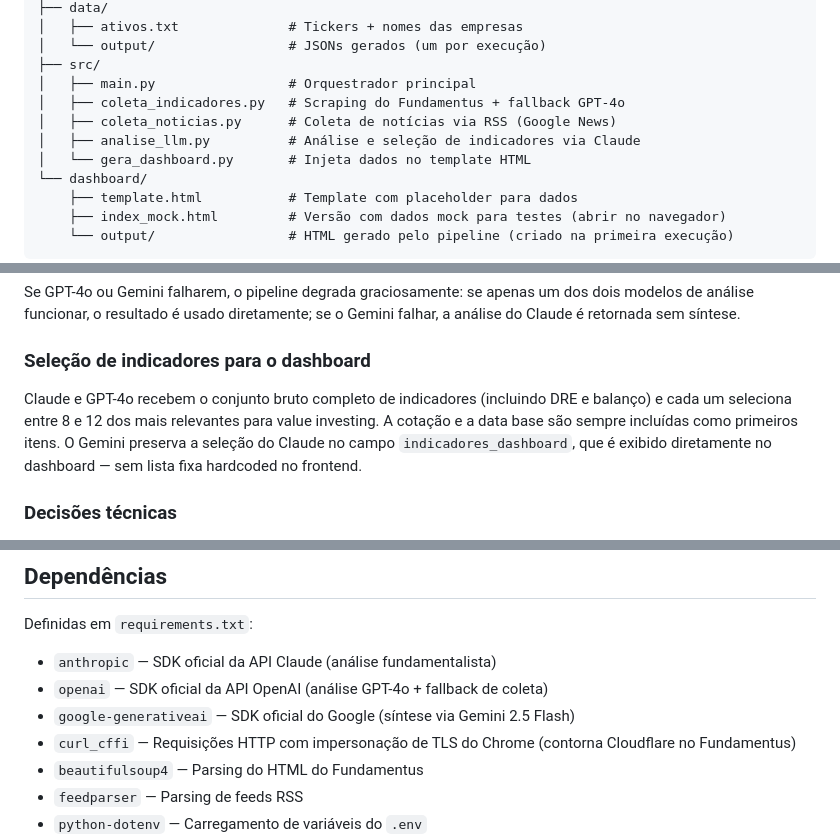
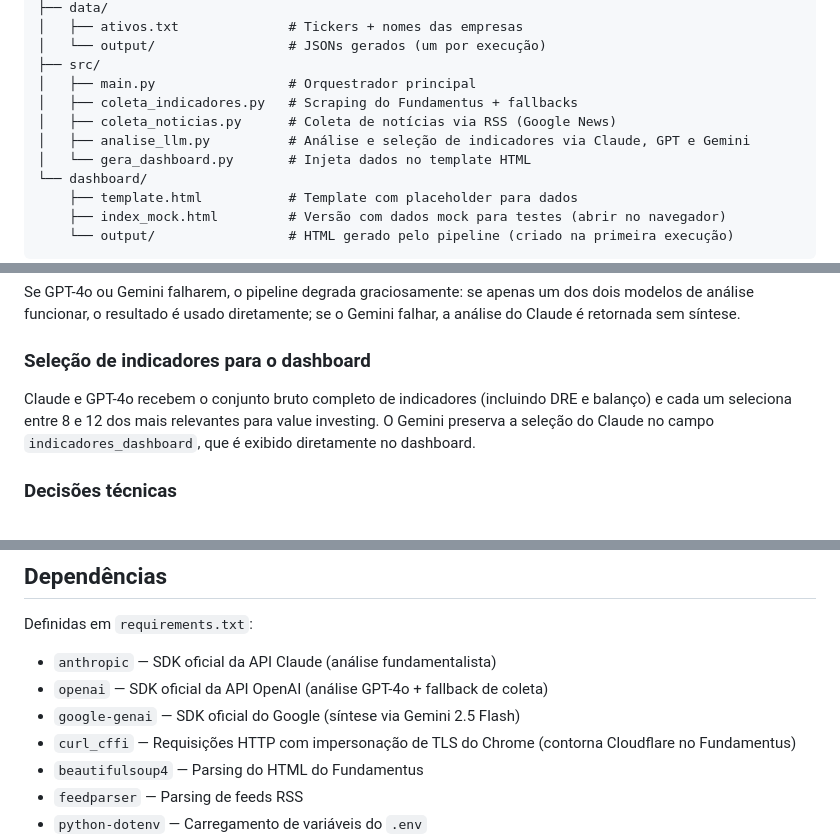
Before and after one commit to mmouraof/hipotesecapital, a Markdown page: README.md, 3 parts joined by grey strips. Drawn GitHub-style.

```diff
--- a/README.md
+++ b/README.md
@@ -87,9 +87,9 @@ hipotese-capital/
 │   └── output/                 # JSONs gerados (um por execução)
 ├── src/
 │   ├── main.py                 # Orquestrador principal
-│   ├── coleta_indicadores.py   # Scraping do Fundamentus + fallback GPT-4o
+│   ├── coleta_indicadores.py   # Scraping do Fundamentus + fallbacks
 │   ├── coleta_noticias.py      # Coleta de notícias via RSS (Google News)
-│   ├── analise_llm.py          # Análise e seleção de indicadores via Claude
+│   ├── analise_llm.py          # Análise e seleção de indicadores via Claude, GPT e Gemini
 │   └── gera_dashboard.py       # Injeta dados no template HTML
 └── dashboard/
     ├── template.html           # Template com placeholder para dados
@@ -134,7 +134,7 @@ Se GPT-4o ou Gemini falharem, o pipeline degrada graciosamente: se apenas um dos
 
 ### Seleção de indicadores para o dashboard
 
-Claude e GPT-4o recebem o conjunto bruto completo de indicadores (incluindo DRE e balanço) e cada um seleciona entre 8 e 12 dos mais relevantes para value investing. A cotação e a data base são sempre incluídas como primeiros itens. O Gemini preserva a seleção do Claude no campo `indicadores_dashboard`, que é exibido diretamente no dashboard — sem lista fixa hardcoded no frontend.
+Claude e GPT-4o recebem o conjunto bruto completo de indicadores (incluindo DRE e balanço) e cada um seleciona entre 8 e 12 dos mais relevantes para value investing. O Gemini preserva a seleção do Claude no campo `indicadores_dashboard`, que é exibido diretamente no dashboard.
 
 ### Decisões técnicas
 
@@ -175,7 +175,7 @@ Definidas em `requirements.txt`:
 
 - `anthropic` — SDK oficial da API Claude (análise fundamentalista)
 - `openai` — SDK oficial da API OpenAI (análise GPT-4o + fallback de coleta)
-- `google-generativeai` — SDK oficial do Google (síntese via Gemini 2.5 Flash)
+- `google-genai` — SDK oficial do Google (síntese via Gemini 2.5 Flash)
 - `curl_cffi` — Requisições HTTP com impersonação de TLS do Chrome (contorna Cloudflare no Fundamentus)
 - `beautifulsoup4` — Parsing do HTML do Fundamentus
 - `feedparser` — Parsing de feeds RSS
```
